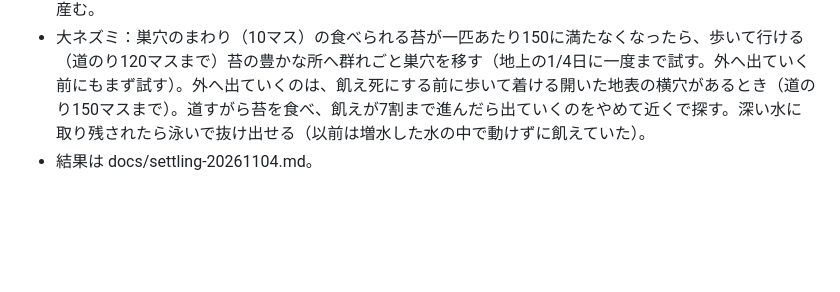
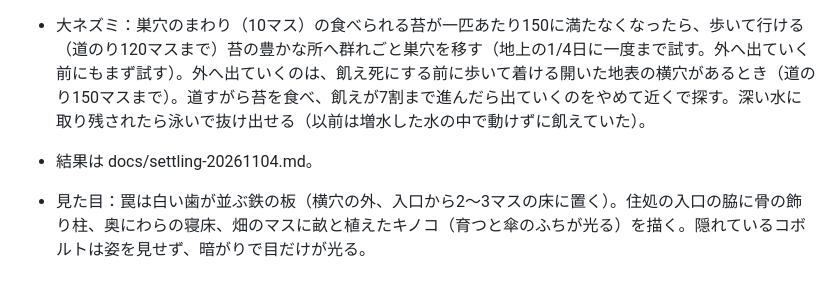
Before and after one commit to sano-suguru/moss-and-gold, a Markdown page: README.md, the part around the change. Drawn GitHub-style; blank space fills up the shorter version.

```diff
--- a/README.md
+++ b/README.md
@@ -571,3 +571,5 @@ URLに `?debug=albedo` を付けると、光と影を外して地形の絵その
 - コボルト：自然の口から4〜6匹の群れで来る。口から住処へ向かう道中は、冒険者が8マス以内にいる間その場で身をひそめて待ち（すぐそばまで来られない限り気づかれず、描かれない）、10マスより離れたら進む。住む場所は、口からの道筋で人の気配の濃いマスが多いほど避ける。1匹になっても地上の1日は新しく来る仲間を待ち、それでも1匹なら住処を捨てる。掘った横穴の中と入口から2マスは、キノコの畑を作るときに地中の湿り気がある扱いにする（湿り気の値は変えない）。子は蓄えが目安の3割以上あれば産む。
 - 大ネズミ：巣穴のまわり（10マス）の食べられる苔が一匹あたり150に満たなくなったら、歩いて行ける（道のり120マスまで）苔の豊かな所へ群れごと巣穴を移す（地上の1/4日に一度まで試す。外へ出ていく前にもまず試す）。外へ出ていくのは、飢え死にする前に歩いて着ける開いた地表の横穴があるとき（道のり150マスまで）。道すがら苔を食べ、飢えが7割まで進んだら出ていくのをやめて近くで探す。深い水に取り残されたら泳いで抜け出せる（以前は増水した水の中で動けずに飢えていた）。
 - 結果は docs/settling-20261104.md。
+
+- 見た目：罠は白い歯が並ぶ鉄の板（横穴の外、入口から2〜3マスの床に置く）。住処の入口の脇に骨の飾り柱、奥にわらの寝床、畑のマスに畝と植えたキノコ（育つと傘のふちが光る）を描く。隠れているコボルトは姿を見せず、暗がりで目だけが光る。
```
Also changed, not shown: CLAUDE.md (+1 -1 lines), docs/settling-20261104.md (+12 -0 lines), docs/img/kobold-den-marked.png, docs/img/kobold-den.png, docs/img/kobold-hide-marked.png, docs/img/kobold-hide.png, 3 other files.
